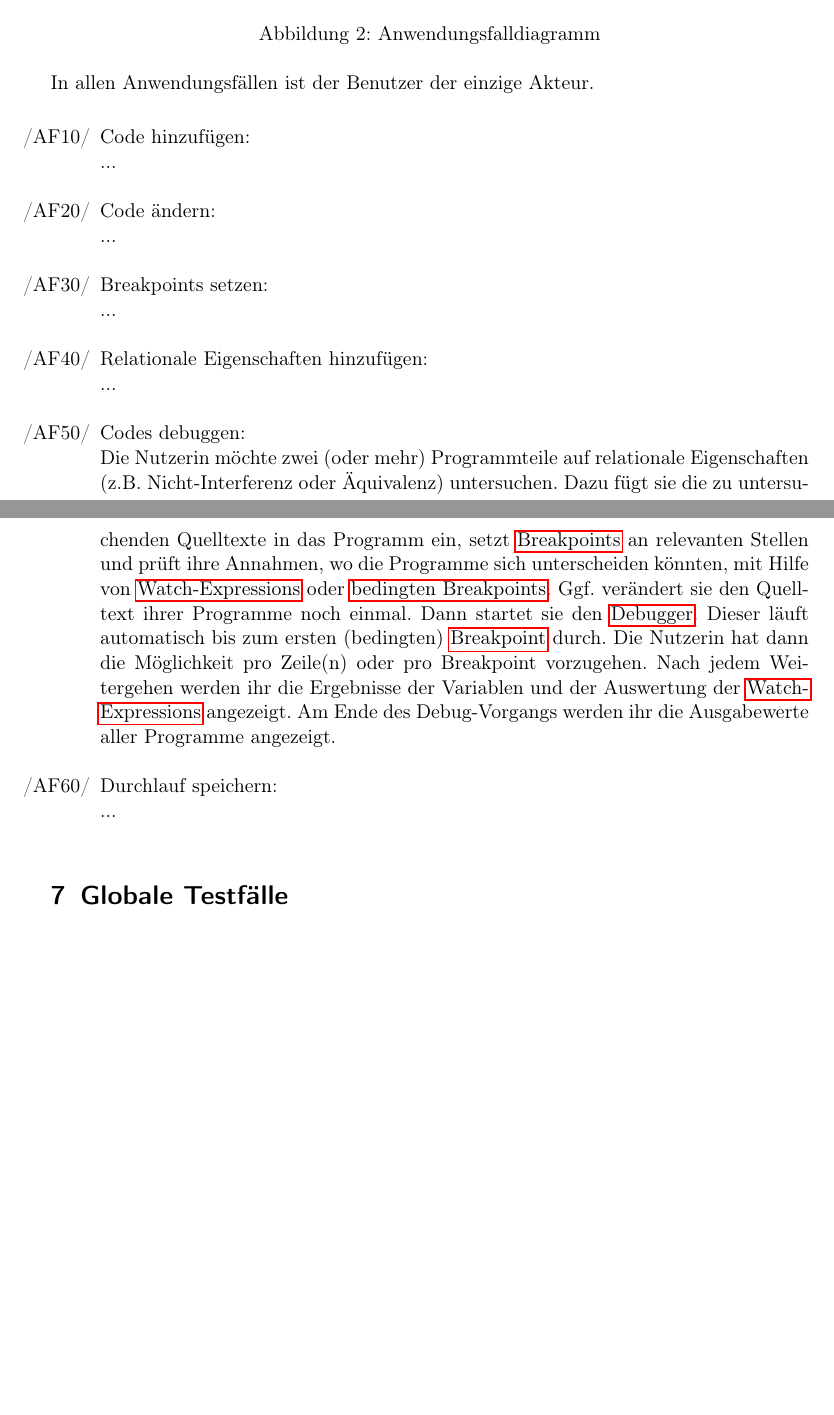
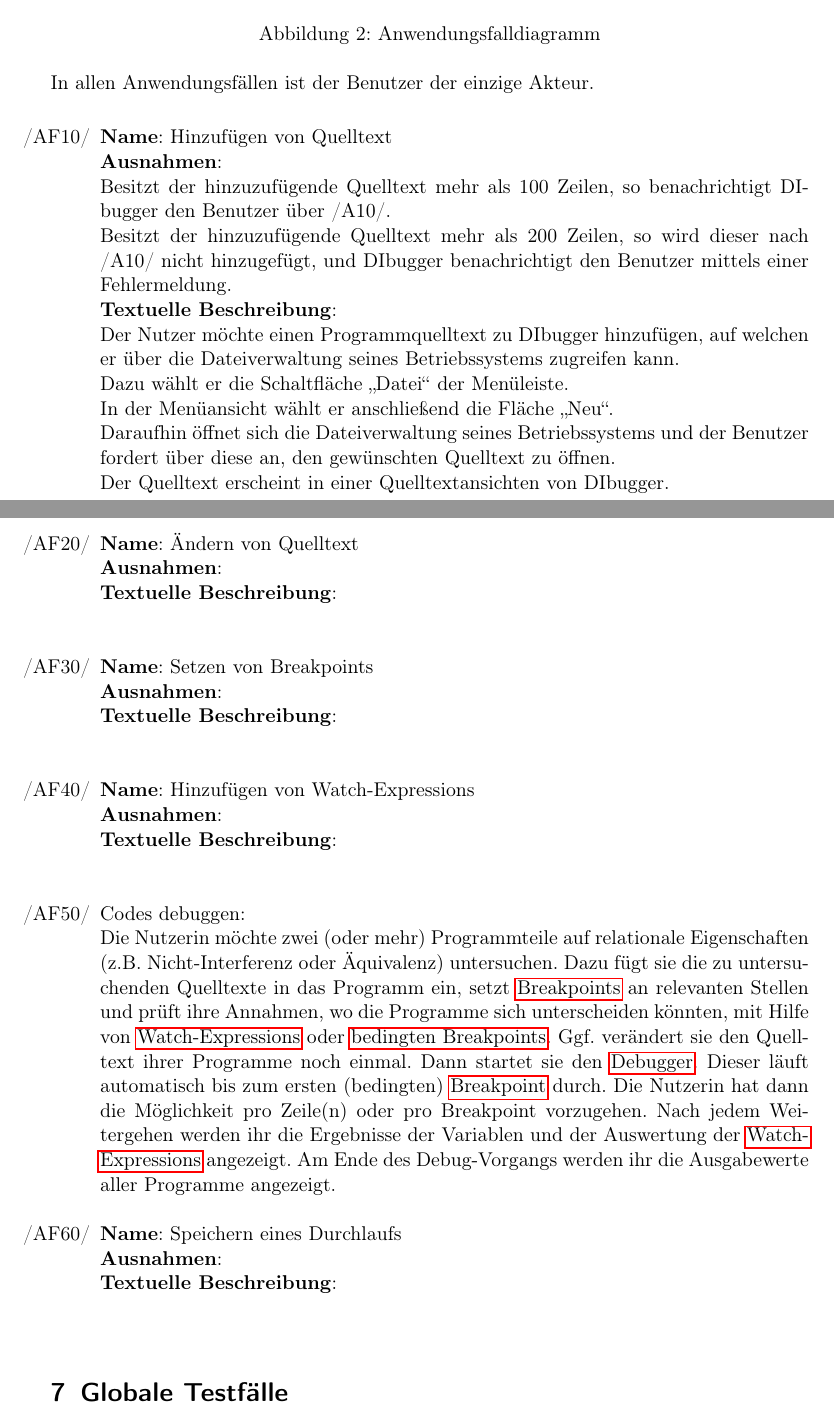
Before and after one commit to JoanaP1997/PSE, a LaTeX document (Plichtenheft/Pflichtenheft.tex): two parts of pages 13 and 14 of 27 before the commit and two parts of pages 13 and 14 of 28 after it, joined at a grey line, cut so that both start at the same text, the shorter picture padded with empty space. Compiled offline with pdfLaTeX.

Commit message:
Sortiere Kapitel um, schreibe Anwendungsfall /AF10/

```diff
--- a/Plichtenheft/Pflichtenheft.tex
+++ b/Plichtenheft/Pflichtenheft.tex
@@ -358,13 +358,33 @@ Als Schnittstelle zum Nutzer selbst dient die graphische Benutzeroberfläche. \\
 In allen Anwendungsfällen ist der Benutzer der einzige Akteur.
 
 \begin{itemize}
-		\item[/AF10/] Code hinzufügen: \\ ...
-		\item[/AF20/] Code ändern: \\ ...
-		\item[/AF30/] Breakpoints setzen: \\...
-		\item[/AF40/] Relationale Eigenschaften hinzufügen: \\...
-		\item[/AF50/] Codes debuggen: \\
-				Die Nutzerin möchte zwei (oder mehr) Programmteile auf relationale Eigenschaften (z.B. Nicht-Interferenz oder Äquivalenz) untersuchen. Dazu fügt sie die zu untersuchenden Quelltexte in das Programm ein, setzt \glspl{Breakpoint} an relevanten Stellen und prüft ihre Annahmen, wo die Programme sich unterscheiden könnten, mit Hilfe von \glspl{Watch-Expression} oder \glsplgen{bedingter Breakpoint}. Ggf. verändert sie den Quelltext ihrer Programme noch einmal. Dann startet sie den \gls{Debugger}. Dieser läuft automatisch bis zum ersten (bedingten) \gls{Breakpoint} durch. Die Nutzerin hat dann die Möglichkeit pro Zeile(n) oder pro Breakpoint vorzugehen. Nach jedem Weitergehen werden ihr die Ergebnisse der Variablen und der Auswertung der \glspl{Watch-Expression} angezeigt. Am Ende des Debug-Vorgangs werden ihr die Ausgabewerte aller Programme angezeigt.
-		\item[/AF60/] Durchlauf speichern: \\ ...
+    \item [/AF10/] \textbf{Name}: Hinzufügen von Quelltext\\
+        \textbf{Ausnahmen}:\\
+	Besitzt der hinzuzufügende Quelltext mehr als 100 Zeilen, so benachrichtigt DIbugger den Benutzer über /A10/.\\
+	Besitzt der hinzuzufügende Quelltext mehr als 200 Zeilen, so wird dieser nach /A10/ nicht hinzugefügt, und
+	DIbugger benachrichtigt den Benutzer mittels einer Fehlermeldung.\\
+        \textbf{Textuelle Beschreibung}:\\
+	Der Nutzer möchte einen Programmquelltext zu DIbugger hinzufügen, auf welchen er über die Dateiverwaltung
+	seines Betriebssystems zugreifen kann.\\
+	Dazu wählt er die Schaltfläche \enquote{Datei} der Menüleiste.\\
+	In der Menüansicht wählt er anschließend die Fläche \enquote{Neu}.\\
+	Daraufhin öffnet sich die Dateiverwaltung seines Betriebssystems und der Benutzer fordert über diese an,
+	den gewünschten Quelltext zu öffnen.\\
+	Der Quelltext erscheint in einer Quelltextansichten von DIbugger.
+    \item [/AF20/] \textbf{Name}: Ändern von Quelltext\\
+        \textbf{Ausnahmen}:\\
+        \textbf{Textuelle Beschreibung}:\\
+    \item [/AF30/] \textbf{Name}: Setzen von Breakpoints\\
+        \textbf{Ausnahmen}:\\
+        \textbf{Textuelle Beschreibung}:\\
+    \item [/AF40/] \textbf{Name}: Hinzufügen von Watch-Expressions\\
+        \textbf{Ausnahmen}:\\
+        \textbf{Textuelle Beschreibung}:\\
+    \item [/AF50/] Codes debuggen: \\
+			Die Nutzerin möchte zwei (oder mehr) Programmteile auf relationale Eigenschaften (z.B. Nicht-Interferenz oder Äquivalenz) untersuchen. Dazu fügt sie die zu untersuchenden Quelltexte in das Programm ein, setzt \glspl{Breakpoint} an relevanten Stellen und prüft ihre Annahmen, wo die Programme sich unterscheiden könnten, mit Hilfe von \glspl{Watch-Expression} oder \glsplgen{bedingter Breakpoint}. Ggf. verändert sie den Quelltext ihrer Programme noch einmal. Dann startet sie den \gls{Debugger}. Dieser läuft automatisch bis zum ersten (bedingten) \gls{Breakpoint} durch. Die Nutzerin hat dann die Möglichkeit pro Zeile(n) oder pro Breakpoint vorzugehen. Nach jedem Weitergehen werden ihr die Ergebnisse der Variablen und der Auswertung der \glspl{Watch-Expression} angezeigt. Am Ende des Debug-Vorgangs werden ihr die Ausgabewerte aller Programme angezeigt.
+    \item [/AF60/] \textbf{Name}: Speichern eines Durchlaufs\\
+        \textbf{Ausnahmen}:\\
+        \textbf{Textuelle Beschreibung}:\\
 
 \end{itemize}
 
```
